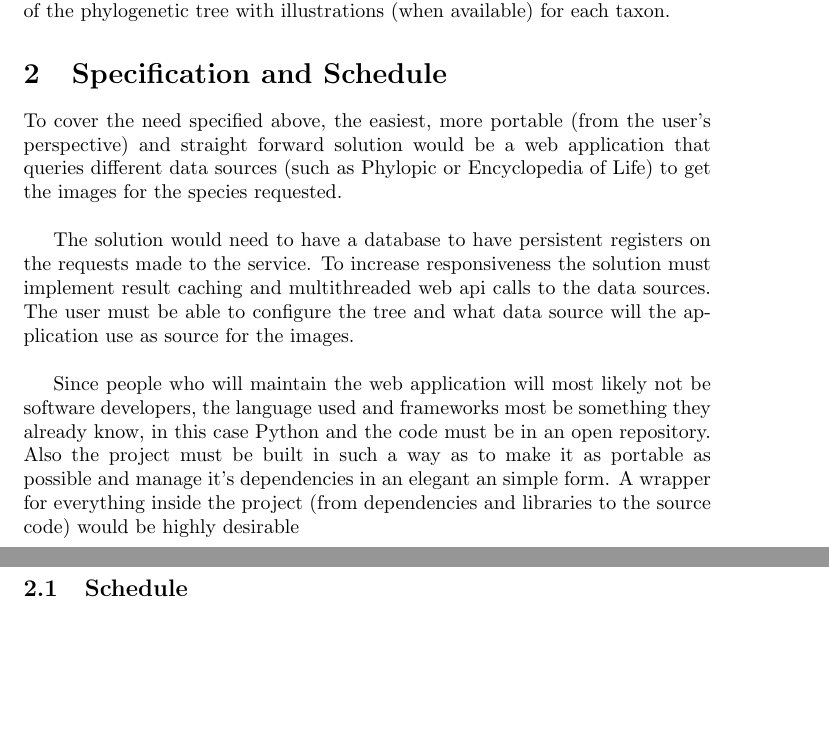
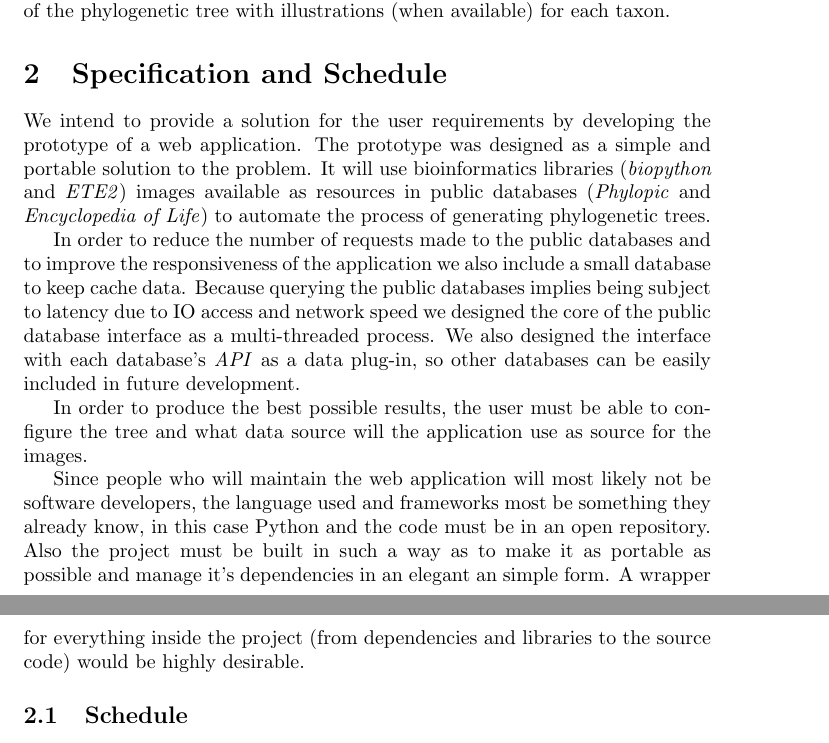
Before and after one commit to jmtovar/Bath, a LaTeX document (Documentacion/proyecto.tex): two parts of pages 1 and 2 of 8, joined at a grey line, cut so that both start at the same text, the shorter picture padded with empty space. Compiled offline with pdfLaTeX.

Commit message:
First round Specification and Schedule

```diff
--- a/Documentacion/proyecto.tex
+++ b/Documentacion/proyecto.tex
@@ -15,11 +15,13 @@ It is common among biology specialists to use taxonomical trees to illustrate th
 The Bath Project aims to give a solution to this problem. It is a web application that receives a tree in \textit{Newick} and produces a graphical representation of the phylogenetic tree with illustrations (when available) for each taxon.
 
 \section{Specification and Schedule}
-To cover the need specified above, the easiest, more portable (from the user's perspective) and straight forward solution would be a web application that queries different data sources (such as Phylopic or Encyclopedia of Life) to get the images for the species requested.\\
+We intend to provide a solution for the user requirements by developing the prototype of a web application. The prototype was designed as a simple and portable solution to the problem. It will use bioinformatics libraries (\textit{biopython} and \textit{ETE2}) images available as resources in public databases (\textit{Phylopic} and \textit{Encyclopedia of Life}) to automate the process of generating phylogenetic trees.
 
-The solution would need to have a database to have persistent registers on the requests made to the service. To increase responsiveness the solution must implement result caching and multithreaded web api calls to the data sources. The user must be able to configure the tree and what data source will the application use as source for the images.\\
+In order to reduce the number of requests made to the public databases and to improve the responsiveness of the application we also include a small database to keep cache data. Because querying the public databases implies being subject to latency due to IO access and network speed we designed the core of the public database interface as a multi-threaded process. We also designed the interface with each database's \textit{API} as a data plug-in, so other databases can be easily included in future development.
 
-Since people who will maintain the web application will most likely not be software developers, the language used and frameworks most be something they already know, in this case Python and the code must be in an open repository. Also the project must be built in such a way as to make it as portable as possible and manage it's dependencies in an elegant an simple form. A wrapper for everything inside the project (from dependencies and libraries to the source code) would be highly desirable
+In order to produce the best possible results, the user must be able to configure the tree and what data source will the application use as source for the images. %TODO edit this paragraph
+
+Since people who will maintain the web application will most likely not be software developers, the language used and frameworks most be something they already know, in this case Python and the code must be in an open repository. Also the project must be built in such a way as to make it as portable as possible and manage it's dependencies in an elegant an simple form. A wrapper for everything inside the project (from dependencies and libraries to the source code) would be highly desirable. %TODO edit this paragraph
 
  \subsection{Schedule}
   \subsubsection{Week 1}
```
Also changed, not shown: Documentacion/proyecto.tex (2 more changed lines).
